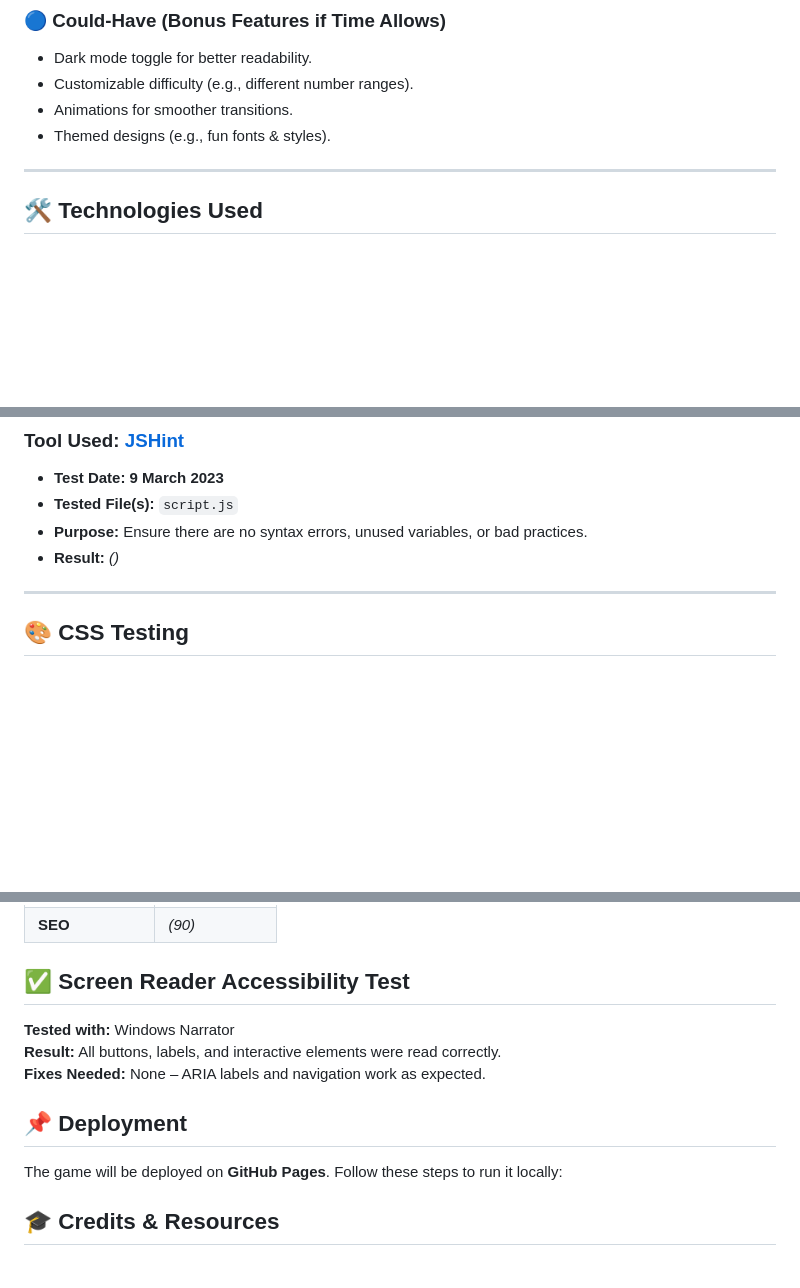
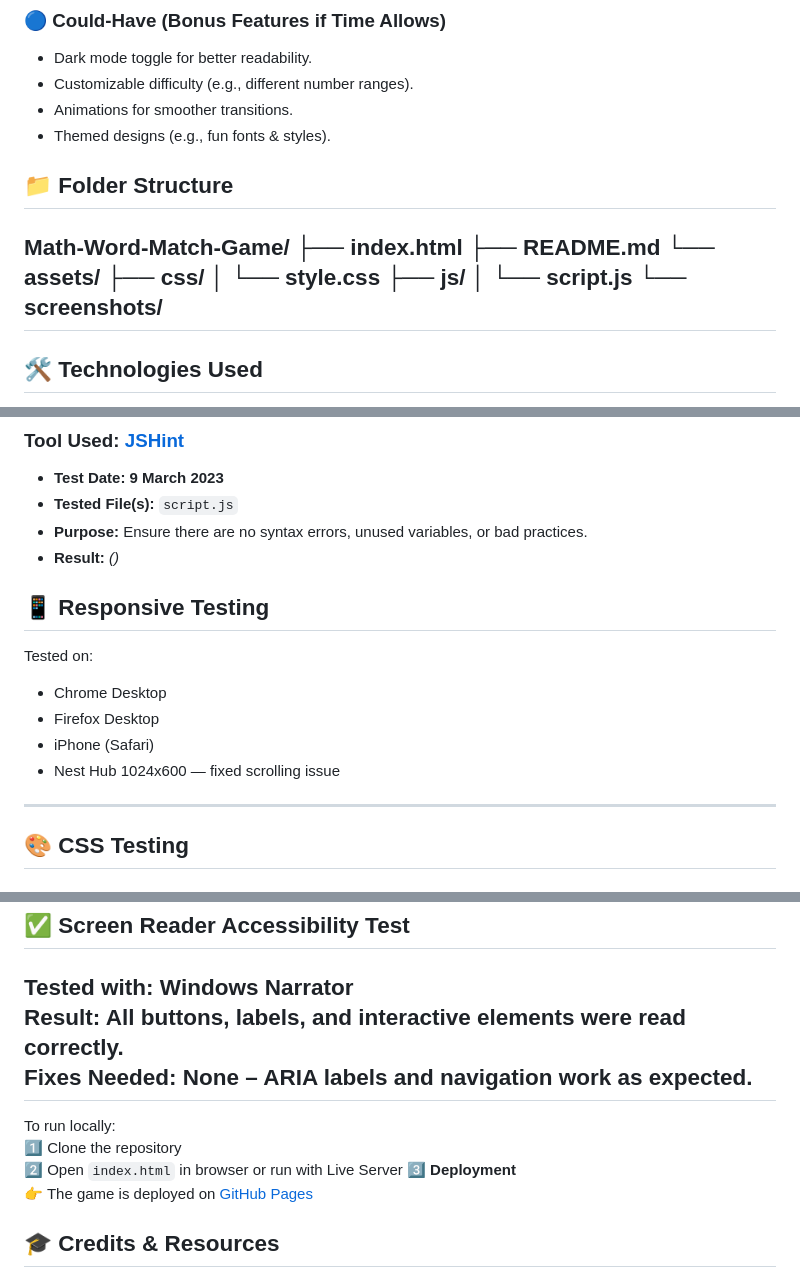
Before and after one commit to HelenLloydJeng/Math-Word-Match-Game, a Markdown page: README.md, 3 parts joined by grey strips. Drawn GitHub-style; blank space fills up the shorter version.

```diff
--- a/README.md
+++ b/README.md
@@ -90,6 +93,17 @@ This project is an **interactive learning game** that helps users match numbers
 - Animations for smoother transitions.
 - Themed designs (e.g., fun fonts & styles).
 
+## 📁 Folder Structure
+
+Math-Word-Match-Game/
+├── index.html
+├── README.md
+└── assets/
+├── css/
+│ └── style.css
+├── js/
+│ └── script.js
+└── screenshots/
 ---
 ## 🛠 Technologies Used
 - HTML5
@@ -136,6 +150,12 @@ This project is an **interactive learning game** that helps users match numbers
 - **Tested File(s):** `script.js`
 - **Purpose:** Ensure there are no syntax errors, unused variables, or bad practices.
 - **Result:** _()_
+## 📱 Responsive Testing
+Tested on:
+- Chrome Desktop
+- Firefox Desktop
+- iPhone (Safari)
+- Nest Hub 1024x600 — fixed scrolling issue
 
 ---
 
@@ -177,9 +197,16 @@ This project is an **interactive learning game** that helps users match numbers
 **Tested with:** Windows Narrator
 **Result:** All buttons, labels, and interactive elements were read correctly.
 **Fixes Needed:** None – ARIA labels and navigation work as expected.
+---
 
-## 📌 Deployment
-The game will be deployed on **GitHub Pages**. Follow these steps to run it locally:
+To run locally:
+1️⃣ Clone the repository
+2️⃣ Open `index.html` in browser or run with Live Server
+3️⃣ **Deployment**
+👉
+The game is deployed on [GitHub Pages](https://github.com/HelenLloydJeng/Math-Word-Match-Game)
+
+
 
 ## 🎓 Credits & Resources
 
```
Also changed, not shown: other parts of README.md (+4 -1 lines), assets/screenshots/game.screenshot.png (added), 2 other files.
